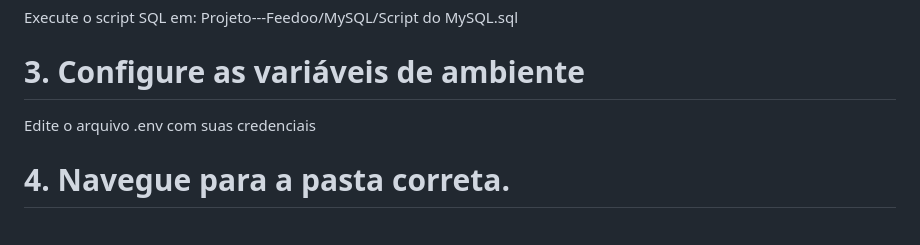
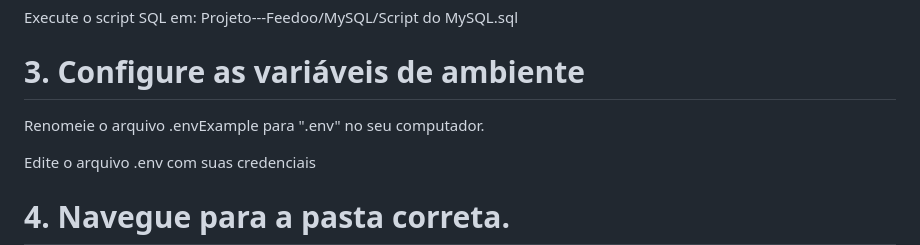
Before and after one commit to ViniciosdaPaixaoRodrigues/Projeto---Feedoo, a Markdown page: README.md, the part around the change. Rendered like a GitHub page; blank space fills up the shorter version.

Commit message:
Update README with .env configuration instructions
Add instructions to rename .envExample to .env

```diff
--- a/README.md
+++ b/README.md
@@ -47,6 +47,8 @@ git clone https://github.com/ViniciosdaPaixaoRodrigues/Projeto---Feedoo
 Execute o script SQL em: Projeto---Feedoo/MySQL/Script do MySQL.sql
 
 # 3. Configure as variáveis de ambiente
+Renomeie o arquivo .envExample para ".env" no seu computador.
+
 Edite o arquivo .env com suas credenciais
 
 # 4. Navegue para a pasta correta.
```
